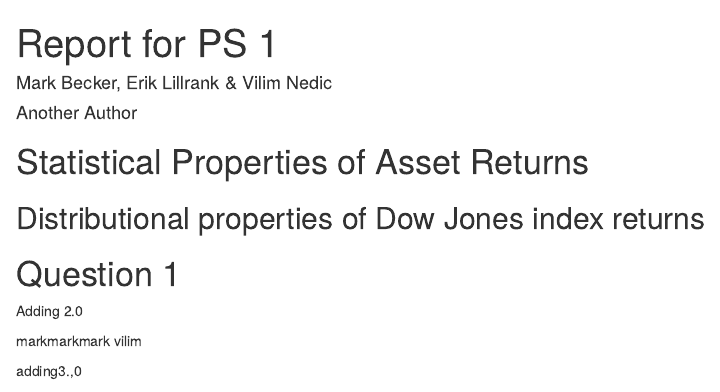
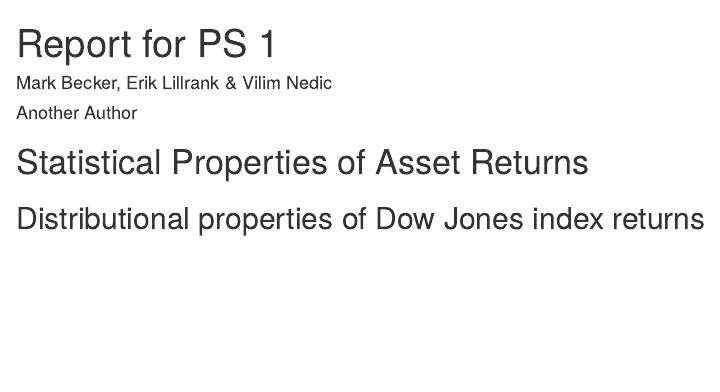
Before and after one commit to erilill/Financial-econometrics, an R Markdown document (PS1_RMarkdown_some_solutions (3).Rmd): the page in a window 1100 px wide, from its top. Rendered offline with R 4.5, knitr and Pandoc, with nearby package versions; some code elsewhere in the file could not run offline.

Commit message:
sdsadasda

```diff
--- a/PS1_RMarkdown_some_solutions (3).Rmd
+++ b/PS1_RMarkdown_some_solutions (3).Rmd
@@ -24,14 +24,6 @@
 ## Distributional properties of Dow Jones index returns
 
 # Question 1
-Adding
-2.0
-
-markmarkmark
-vilim
-
-
-adding3.,0
 
 
 Plot the Dow Jones daily by using R built-in functions:
```
